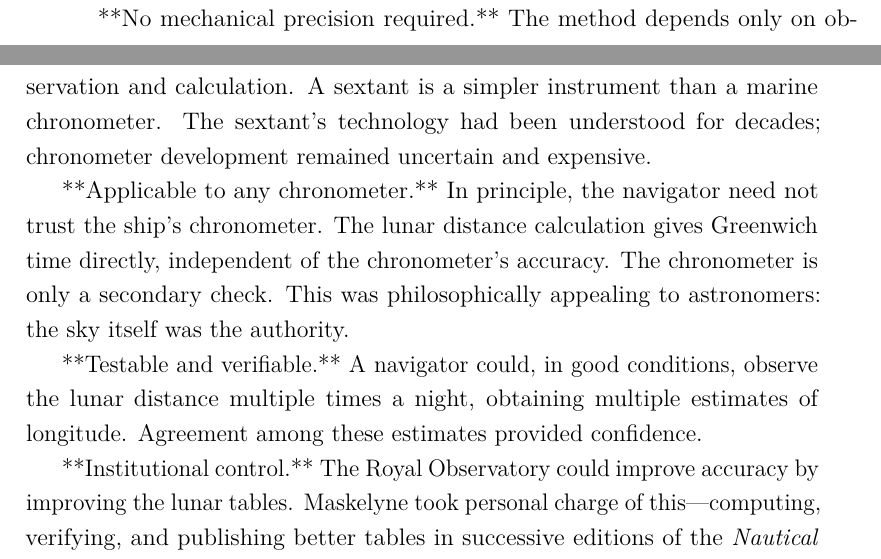
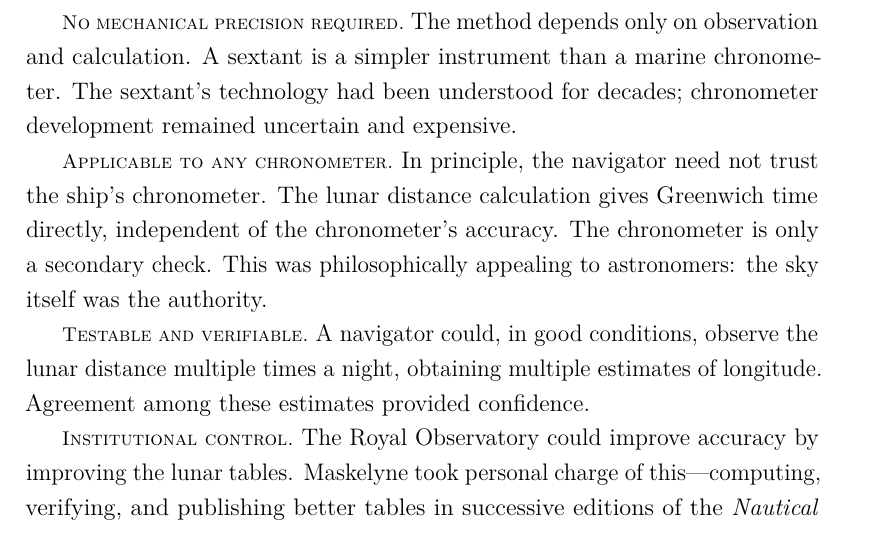
Before and after one commit to oddurs/measure-of-the-world, a LaTeX thesis (src/main.tex, which reads src/chapters/08.tex): two parts of pages 91 and 92 of 400 before the commit and part of page 92 of 400 after it, the two joined at a grey line, cut so that both start at the same text. Compiled offline with pdfLaTeX.

Commit message:
style: convert paragraph headings from bold to small caps
- Replace bold markdown formatting (**Heading.**) with LaTeX small caps (\textsc{Heading.})
- Applied to 4 paragraph headings in Chapter 8
- More typographically consistent with book design
- Removes markdown artifacts from final PDF

```diff
--- a/src/chapters/08.tex
+++ b/src/chapters/08.tex
@@ -320,13 +320,13 @@ Combining these sources of error, a skilled observer under good conditions achie
 
 The lunar distance method held powerful appeal for the astronomers of the eighteenth century, even as its limitations became evident.
 
-**No mechanical precision required.** The method depends only on observation and calculation. A sextant is a simpler instrument than a marine chronometer. The sextant's technology had been understood for decades; chronometer development remained uncertain and expensive.
+\textsc{No mechanical precision required.} The method depends only on observation and calculation. A sextant is a simpler instrument than a marine chronometer. The sextant's technology had been understood for decades; chronometer development remained uncertain and expensive.
 
-**Applicable to any chronometer.** In principle, the navigator need not trust the ship's chronometer. The lunar distance calculation gives Greenwich time directly, independent of the chronometer's accuracy. The chronometer is only a secondary check. This was philosophically appealing to astronomers: the sky itself was the authority.
+\textsc{Applicable to any chronometer.} In principle, the navigator need not trust the ship's chronometer. The lunar distance calculation gives Greenwich time directly, independent of the chronometer's accuracy. The chronometer is only a secondary check. This was philosophically appealing to astronomers: the sky itself was the authority.
 
-**Testable and verifiable.** A navigator could, in good conditions, observe the lunar distance multiple times a night, obtaining multiple estimates of longitude. Agreement among these estimates provided confidence.
+\textsc{Testable and verifiable.} A navigator could, in good conditions, observe the lunar distance multiple times a night, obtaining multiple estimates of longitude. Agreement among these estimates provided confidence.
 
-**Institutional control.** The Royal Observatory could improve accuracy by improving the lunar tables. Maskelyne took personal charge of this—computing, verifying, and publishing better tables in successive editions of the \textit{Nautical Almanac}. The astronomer's institution could serve navigation directly.
+\textsc{Institutional control.} The Royal Observatory could improve accuracy by improving the lunar tables. Maskelyne took personal charge of this—computing, verifying, and publishing better tables in successive editions of the \textit{Nautical Almanac}. The astronomer's institution could serve navigation directly.
 
 Yet the method had fatal weaknesses. The calculation took 30 minutes under the best conditions—an eternity in a ship's officer's working day. Cloudy skies could hide the Moon for days, preventing any observation. And the physical demands on a navigator—maintaining a steady sextant on a moving deck, reading three altitudes accurately, performing a half-hour of calculation without error—placed the method beyond the reach of all but the most skilled practitioners.
 
```
Also changed, not shown: 1 other file.
